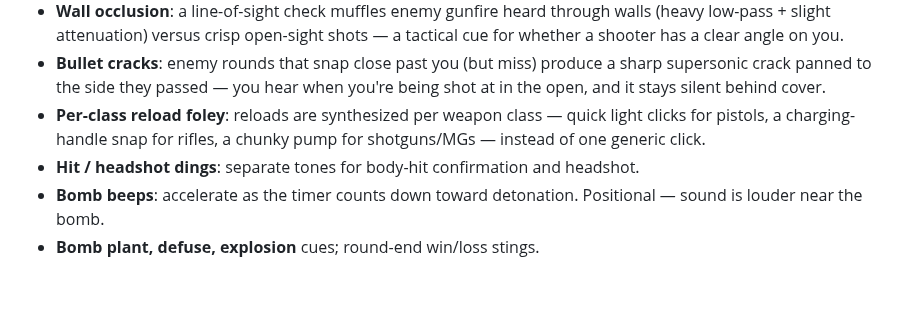
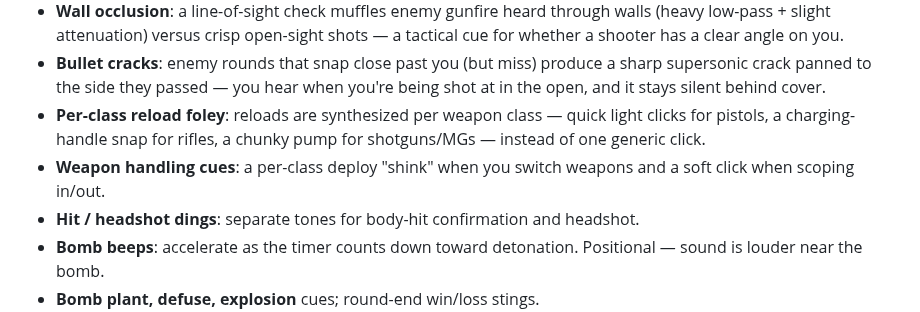
Before and after one commit to kream0/clodstrike, a Markdown page: README.md, the part around the change. GitHub-like rendering; blank space fills up the shorter version.

Commit message:
docs: weapon-draw + scope-toggle sounds
Co-Authored-By: Claude Fable 5 <noreply@anthropic.com>

```diff
--- a/README.md
+++ b/README.md
@@ -214,6 +214,7 @@ Team-exclusive weapons are enforced at purchase time — a CT can never buy an A
 - **Wall occlusion**: a line-of-sight check muffles enemy gunfire heard through walls (heavy low-pass + slight attenuation) versus crisp open-sight shots — a tactical cue for whether a shooter has a clear angle on you.
 - **Bullet cracks**: enemy rounds that snap close past you (but miss) produce a sharp supersonic crack panned to the side they passed — you hear when you're being shot at in the open, and it stays silent behind cover.
 - **Per-class reload foley**: reloads are synthesized per weapon class — quick light clicks for pistols, a charging-handle snap for rifles, a chunky pump for shotguns/MGs — instead of one generic click.
+- **Weapon handling cues**: a per-class deploy "shink" when you switch weapons and a soft click when scoping in/out.
 - **Hit / headshot dings**: separate tones for body-hit confirmation and headshot.
 - **Bomb beeps**: accelerate as the timer counts down toward detonation. Positional — sound is louder near the bomb.
 - **Bomb plant, defuse, explosion** cues; round-end win/loss stings.
```
